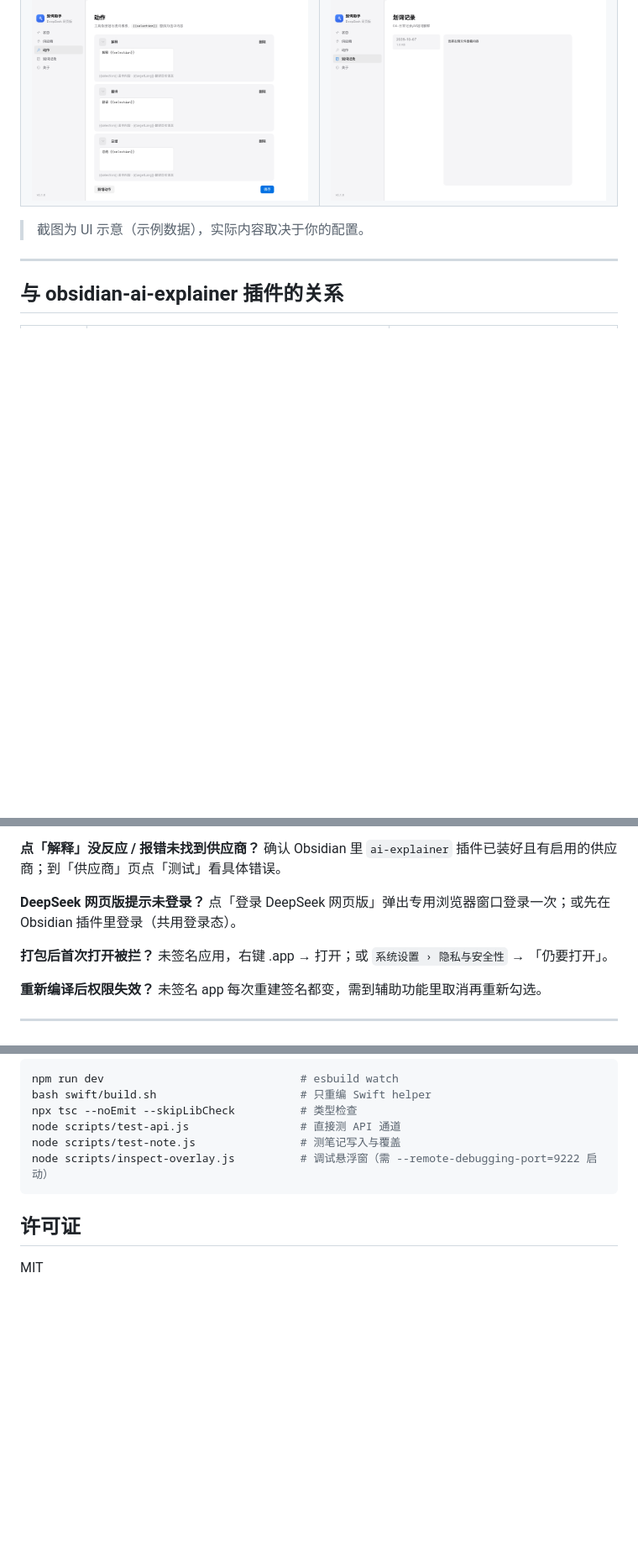
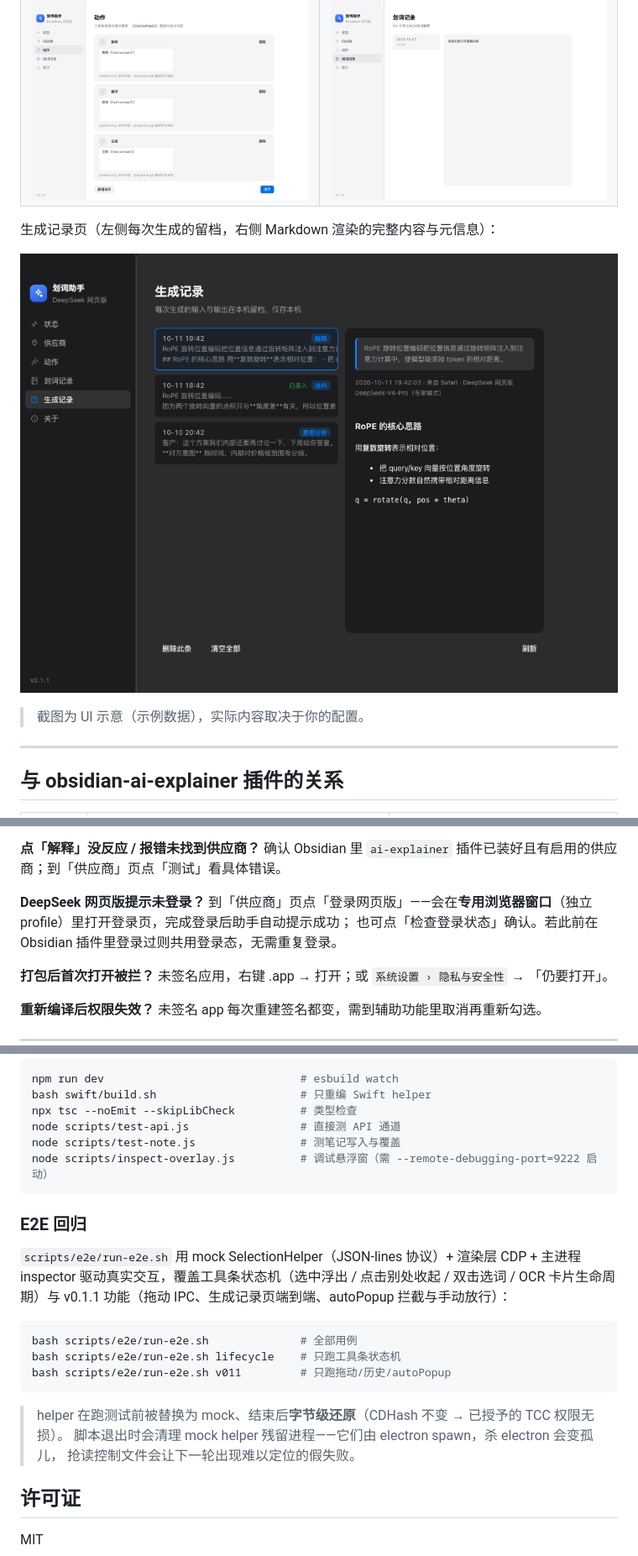
Before and after one commit to youniszhang/huaci-assistant, a Markdown page: README.md, 3 parts joined by grey strips. Shown: that part at 84% size. Drawn GitHub-style; pictures changed too: docs/screenshots/main-history.png (added); blank space fills up the shorter version.

````diff
--- a/README.md
+++ b/README.md
@@ -23,6 +23,10 @@
 |---|---|
 | ![状态页](docs/screenshots/main-status.png) | ![供应商页](docs/screenshots/main-providers.png) |
 | ![动作页](docs/screenshots/main-actions.png) | ![划词记录页](docs/screenshots/main-notes.png) |
+
+生成记录页（左侧每次生成的留档，右侧 Markdown 渲染的完整内容与元信息）：
+
+![生成记录页](docs/screenshots/main-history.png)
 
 > 截图为 UI 示意（示例数据），实际内容取决于你的配置。
 
@@ -255,7 +278,8 @@ created: 2026-10-07
 确认 Obsidian 里 `ai-explainer` 插件已装好且有启用的供应商；到「供应商」页点「测试」看具体错误。
 
 **DeepSeek 网页版提示未登录？**
-点「登录 DeepSeek 网页版」弹出专用浏览器窗口登录一次；或先在 Obsidian 插件里登录（共用登录态）。
+到「供应商」页点「登录网页版」——会在**专用浏览器窗口**（独立 profile）里打开登录页，完成登录后助手自动提示成功；
+也可点「检查登录状态」确认。若此前在 Obsidian 插件里登录过则共用登录态，无需重复登录。
 
 **打包后首次打开被拦？**
 未签名应用，右键 .app → 打开；或 `系统设置 › 隐私与安全性` → 「仍要打开」。
@@ -285,6 +309,22 @@ node scripts/test-note.js                # 测笔记写入与覆盖
 node scripts/inspect-overlay.js          # 调试悬浮窗（需 --remote-debugging-port=9222 启动）
 ```
 
+### E2E 回归
+
+`scripts/e2e/run-e2e.sh` 用 mock SelectionHelper（JSON-lines 协议）+ 渲染层 CDP + 主进程 inspector
+驱动真实交互，覆盖工具条状态机（选中浮出 / 点击别处收起 / 双击选词 / OCR 卡片生命周期）与
+v0.1.1 功能（拖动 IPC、生成记录页端到端、autoPopup 拦截与手动放行）：
+
+```bash
+bash scripts/e2e/run-e2e.sh              # 全部用例
+bash scripts/e2e/run-e2e.sh lifecycle    # 只跑工具条状态机
+bash scripts/e2e/run-e2e.sh v011         # 只跑拖动/历史/autoPopup
+```
+
+> helper 在跑测试前被替换为 mock、结束后**字节级还原**（CDHash 不变 → 已授予的 TCC 权限无损）。
+> 脚本退出时会清理 mock helper 残留进程——它们由 electron spawn，杀 electron 会变孤儿，
+> 抢读控制文件会让下一轮出现难以定位的假失败。
+
 ## 许可证
 
 MIT
````
Also changed, not shown: other parts of README.md (+27 -8 lines), 5 other files.
